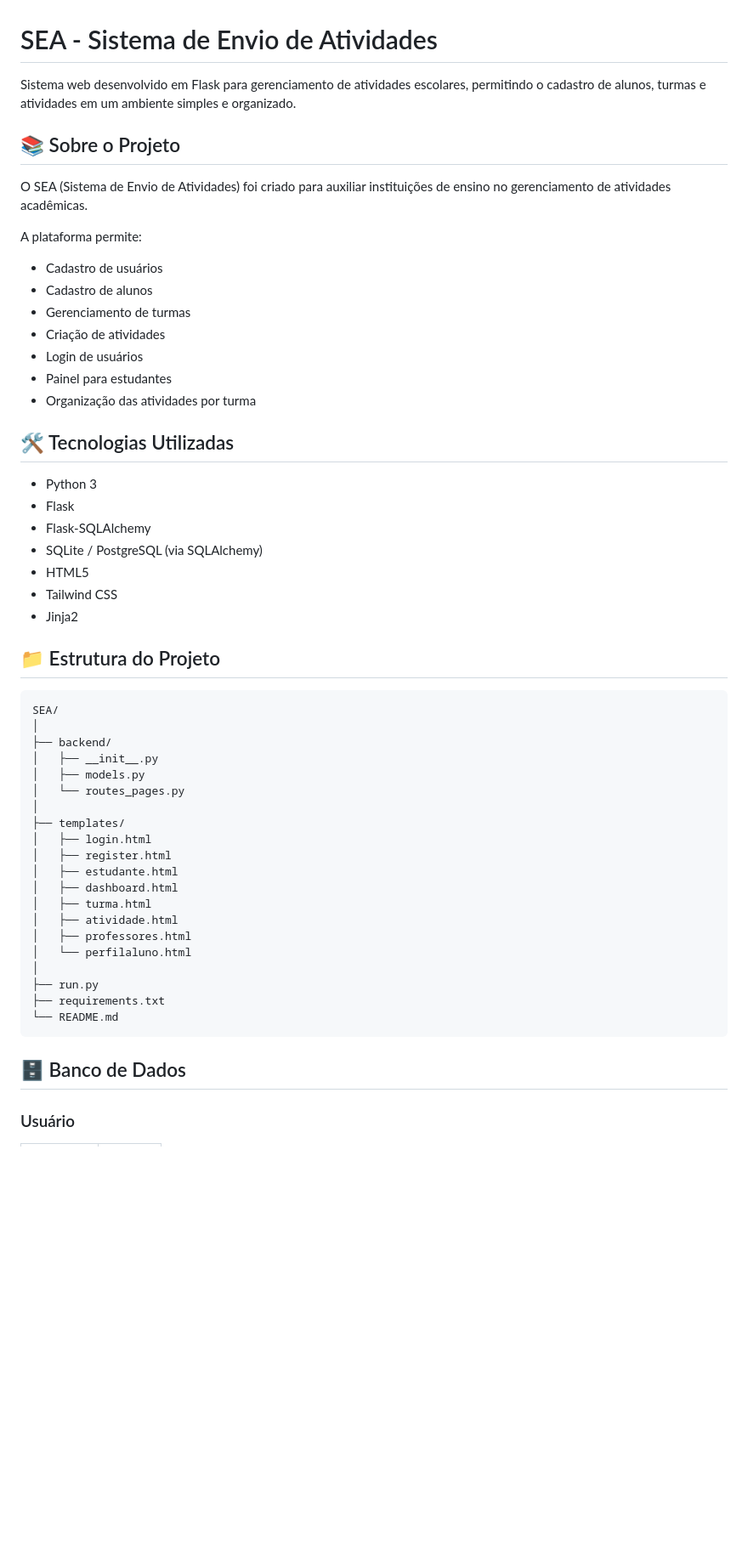
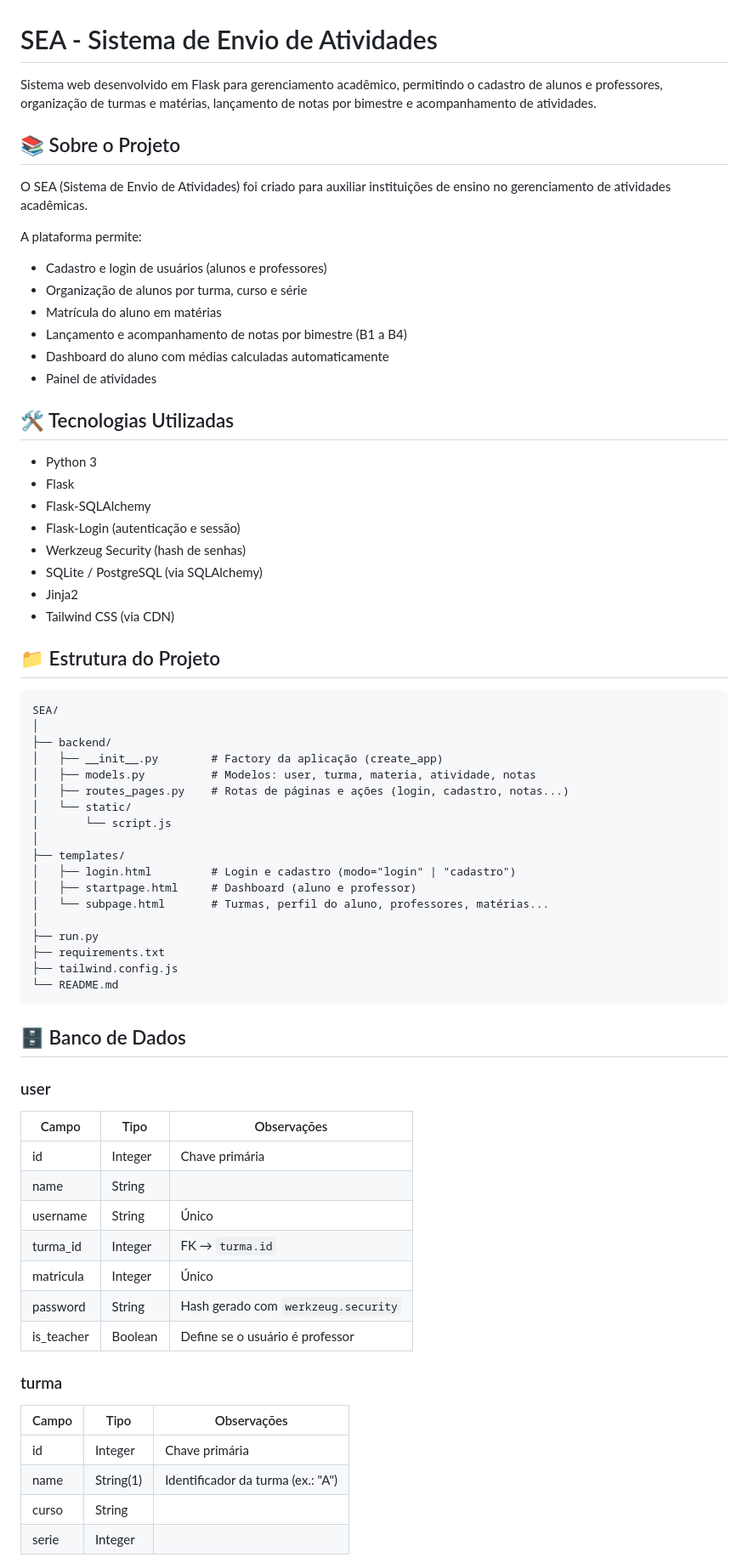
Before and after one commit to Ualter-Lab/SEA, a Markdown page: README.md, the part around one of its changes. Shown at 85% size. Drawn GitHub-style; blank space fills up the shorter version.

````diff
--- a/README.md
+++ b/README.md
@@ -1,6 +1,6 @@
 # SEA - Sistema de Envio de Atividades
 
-Sistema web desenvolvido em Flask para gerenciamento de atividades escolares, permitindo o cadastro de alunos, turmas e atividades em um ambiente simples e organizado.
+Sistema web desenvolvido em Flask para gerenciamento acadêmico, permitindo o cadastro de alunos e professores, organização de turmas e matérias, lançamento de notas por bimestre e acompanhamento de atividades.
 
 ## 📚 Sobre o Projeto
 
@@ -8,23 +8,23 @@ O SEA (Sistema de Envio de Atividades) foi criado para auxiliar instituições d
 
 A plataforma permite:
 
-- Cadastro de usuários
-- Cadastro de alunos
-- Gerenciamento de turmas
-- Criação de atividades
-- Login de usuários
-- Painel para estudantes
-- Organização das atividades por turma
+- Cadastro e login de usuários (alunos e professores)
+- Organização de alunos por turma, curso e série
+- Matrícula do aluno em matérias
+- Lançamento e acompanhamento de notas por bimestre (B1 a B4)
+- Dashboard do aluno com médias calculadas automaticamente
+- Painel de atividades
 
 ## 🛠️ Tecnologias Utilizadas
 
 - Python 3
 - Flask
 - Flask-SQLAlchemy
+- Flask-Login (autenticação e sessão)
+- Werkzeug Security (hash de senhas)
 - SQLite / PostgreSQL (via SQLAlchemy)
-- HTML5
-- Tailwind CSS
 - Jinja2
+- Tailwind CSS (via CDN)
 
 ## 📁 Estrutura do Projeto
 
@@ -32,25 +32,43 @@ A plataforma permite:
 SEA/
 │
 ├── backend/
-│   ├── __init__.py
-│   ├── models.py
-│   └── routes_pages.py
+│   ├── __init__.py        # Factory da aplicação (create_app)
+│   ├── models.py          # Modelos: user, turma, materia, atividade, notas
+│   ├── routes_pages.py    # Rotas de páginas e ações (login, cadastro, notas...)
+│   └── static/
+│       └── script.js
 │
 ├── templates/
-│   ├── login.html
-│   ├── register.html
-│   ├── estudante.html
-│   ├── dashboard.html
-│   ├── turma.html
-│   ├── atividade.html
-│   ├── professores.html
-│   └── perfilaluno.html
+│   ├── login.html         # Login e cadastro (modo="login" | "cadastro")
+│   ├── startpage.html     # Dashboard (aluno e professor)
+│   └── subpage.html       # Turmas, perfil do aluno, professores, matérias...
 │
 ├── run.py
 ├── requirements.txt
+├── tailwind.config.js
 └── README.md
 ```
 
 ## 🗄️ Banco de Dados
 
-### Usuário
+### user
+
+| Campo | Tipo | Observações |
+|---|---|---|
+| id | Integer | Chave primária |
+| name | String | |
+| username | String | Único |
+| turma_id | Integer | FK → `turma.id` |
+| matricula | Integer | Único |
+| password | String | Hash gerado com `werkzeug.security` |
+| is_teacher | Boolean | Define se o usuário é professor |
+
+### turma
+
+| Campo | Tipo | Observações |
+|---|---|---|
+| id | Integer | Chave primária |
+| name | String(1) | Identificador da turma (ex.: "A") |
+| curso | String | |
+| serie | Integer | |
+
````
Also changed, not shown: other parts of README.md (+85 -157 lines).
